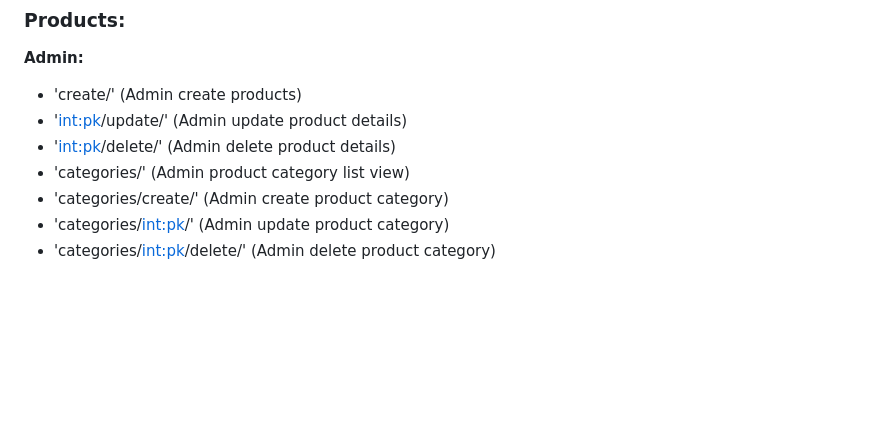
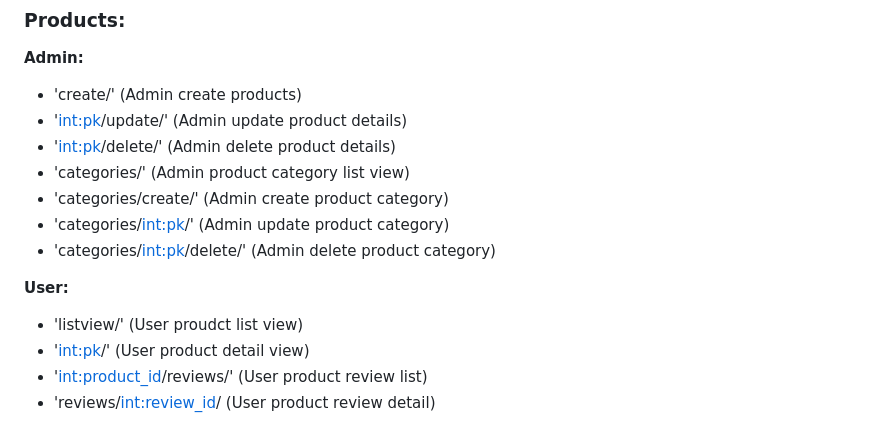
Before and after one commit to stormshadow47/Django-Ecommerce, a Markdown page: README.md, the part around the change. Rendered like a GitHub page; blank space fills up the shorter version.

```diff
--- a/README.md
+++ b/README.md
@@ -84,3 +84,9 @@ http://localhost:8000/admin/
 - 'categories/create/' (Admin create product category)
 - 'categories/<int:pk>/' (Admin update product category)
 - 'categories/<int:pk>/delete/' (Admin delete product category)
+
+**User:**
+- 'listview/' (User proudct list view)
+- '<int:pk>/' (User product detail view)
+- '<int:product_id>/reviews/' (User product review list)
+- 'reviews/<int:review_id>/ (User product review detail)
```
